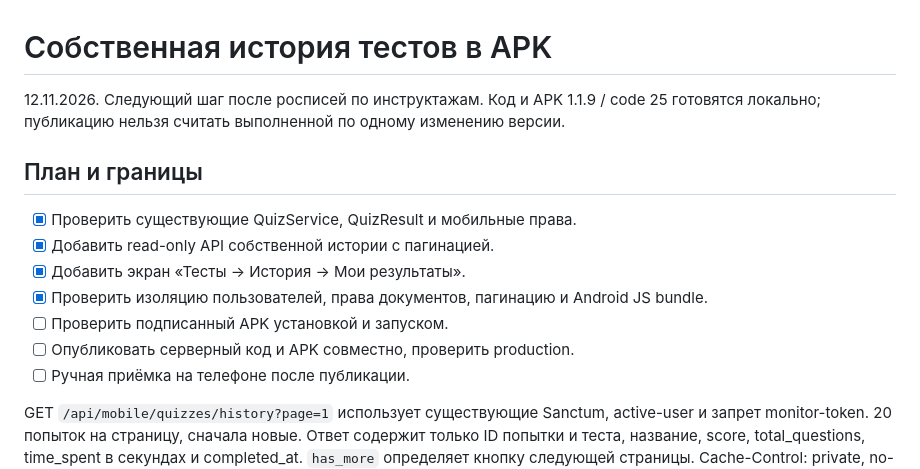
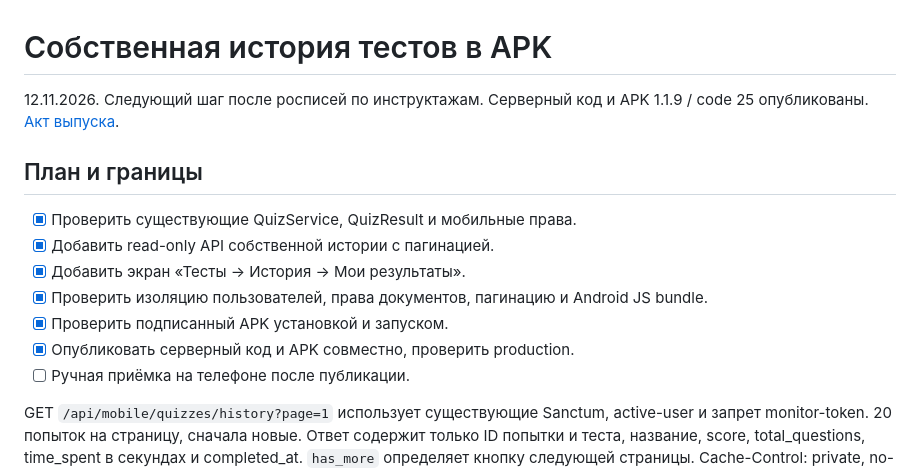
Before and after one commit to Neo2058/arm, a Markdown page: docs/mobile/QUIZ_HISTORY.md, the part around the change. Rendered like a GitHub page.

```diff
--- a/docs/mobile/QUIZ_HISTORY.md
+++ b/docs/mobile/QUIZ_HISTORY.md
@@ -1,6 +1,6 @@
 # Собственная история тестов в APK
 
-12.11.2026. Следующий шаг после росписей по инструктажам. Код и APK 1.1.9 / code 25 готовятся локально; публикацию нельзя считать выполненной по одному изменению версии.
+12.11.2026. Следующий шаг после росписей по инструктажам. Серверный код и APK 1.1.9 / code 25 опубликованы. [Акт выпуска](../releases/quiz-history-1.1.9.md).
 
 ## План и границы
 
@@ -8,8 +8,8 @@
 - [x] Добавить read-only API собственной истории с пагинацией.
 - [x] Добавить экран «Тесты → История → Мои результаты».
 - [x] Проверить изоляцию пользователей, права документов, пагинацию и Android JS bundle.
-- [ ] Проверить подписанный APK установкой и запуском.
-- [ ] Опубликовать серверный код и APK совместно, проверить production.
+- [x] Проверить подписанный APK установкой и запуском.
+- [x] Опубликовать серверный код и APK совместно, проверить production.
 - [ ] Ручная приёмка на телефоне после публикации.
 
 GET `/api/mobile/quizzes/history?page=1` использует существующие Sanctum, active-user и запрет monitor-token. 20 попыток на страницу, сначала новые. Ответ содержит только ID попытки и теста, название, score, total_questions, time_spent в секундах и completed_at. `has_more` определяет кнопку следующей страницы. Cache-Control: private, no-store. Идентификатор пользователя определяется исключительно токеном; user_id из запроса не используется.
```
Also changed, not shown: docs/mobile/README.md (+3 -1 lines), docs/releases/quiz-history-1.1.9.md (added, +13 -0 lines).
